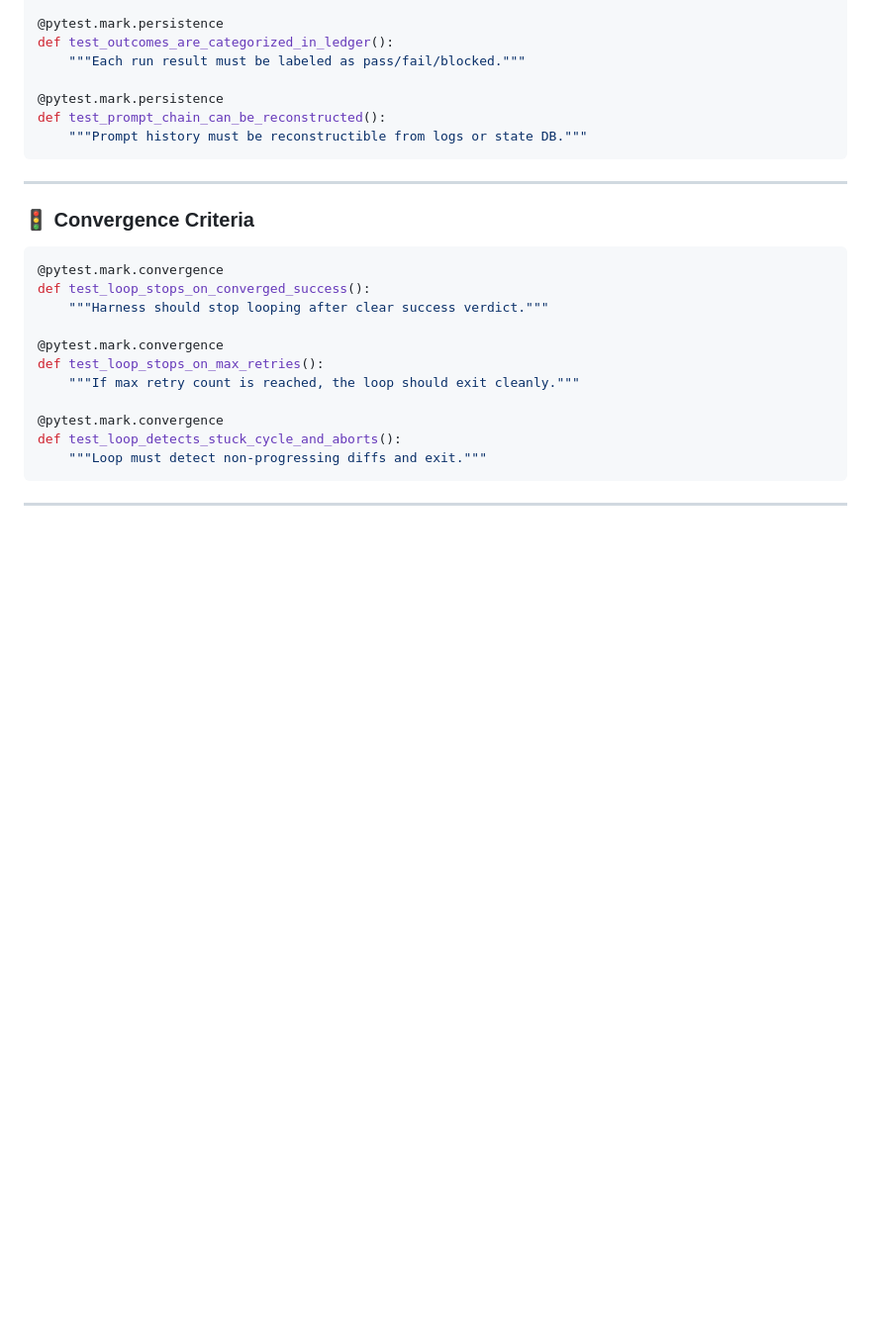
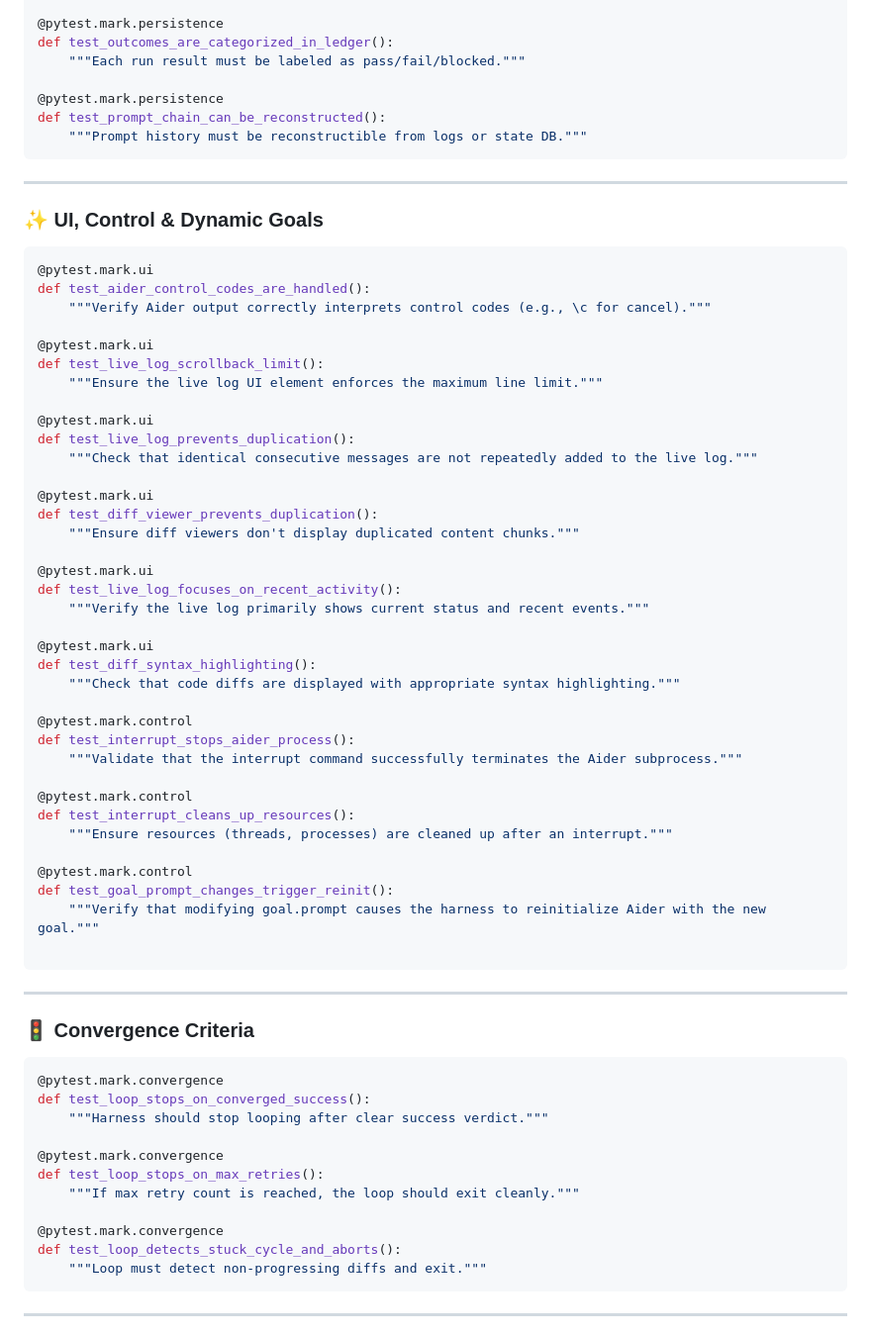
Before and after one commit to Zorlin/veda, a Markdown page: README.md, the part around one of its changes. Shown at 99% size. GitHub-like rendering; blank space fills up the shorter version.

````diff
--- a/README.md
+++ b/README.md
@@ -126,6 +133,49 @@ def test_prompt_chain_can_be_reconstructed():
 
 ---
 
+### ✨ UI, Control & Dynamic Goals
+
+```python
+@pytest.mark.ui
+def test_aider_control_codes_are_handled():
+    """Verify Aider output correctly interprets control codes (e.g., \c for cancel)."""
+
+@pytest.mark.ui
+def test_live_log_scrollback_limit():
+    """Ensure the live log UI element enforces the maximum line limit."""
+
+@pytest.mark.ui
+def test_live_log_prevents_duplication():
+    """Check that identical consecutive messages are not repeatedly added to the live log."""
+
+@pytest.mark.ui
+def test_diff_viewer_prevents_duplication():
+    """Ensure diff viewers don't display duplicated content chunks."""
+
+@pytest.mark.ui
+def test_live_log_focuses_on_recent_activity():
+    """Verify the live log primarily shows current status and recent events."""
+
+@pytest.mark.ui
+def test_diff_syntax_highlighting():
+    """Check that code diffs are displayed with appropriate syntax highlighting."""
+
+@pytest.mark.control
+def test_interrupt_stops_aider_process():
+    """Validate that the interrupt command successfully terminates the Aider subprocess."""
+
+@pytest.mark.control
+def test_interrupt_cleans_up_resources():
+    """Ensure resources (threads, processes) are cleaned up after an interrupt."""
+
+@pytest.mark.control
+def test_goal_prompt_changes_trigger_reinit():
+    """Verify that modifying goal.prompt causes the harness to reinitialize Aider with the new goal."""
+
+```
+
+---
+
 ### 🚦 Convergence Criteria
 
 ```python
````
Also changed, not shown: other parts of README.md (+25 -13 lines).
